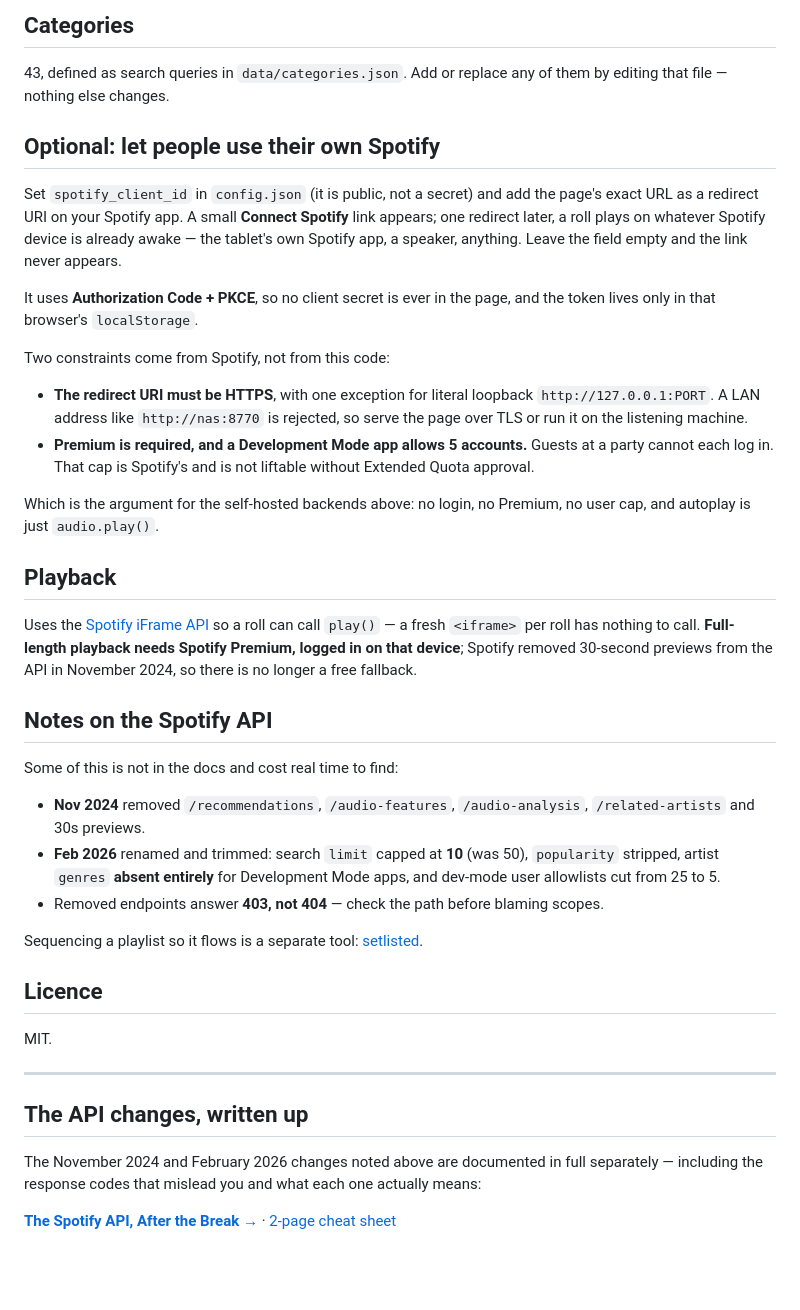
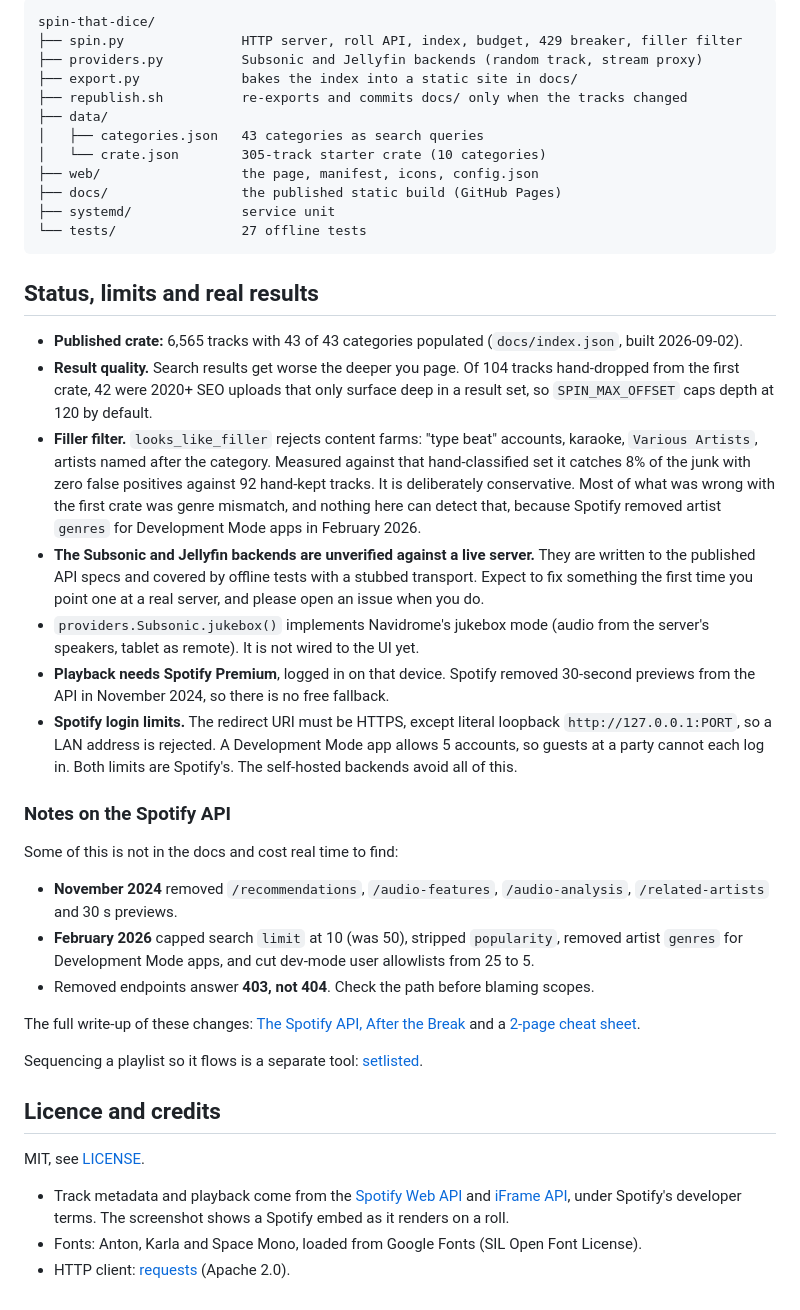
Before and after one commit to casareanderson/spin-that-dice, a Markdown page: README.md, the part around the change printed below. Rendered like a GitHub page; blank space fills up the shorter version.

Commit message:
docs: rewrite README to the estate standard

````diff
--- a/README.md
+++ b/README.md
@@ -150,66 +164,46 @@ python3 -m unittest discover -s tests    # offline, no creds, no network
 ```
 
-## Categories
+```
+spin-that-dice/
+├── spin.py               HTTP server, roll API, index, budget, 429 breaker, filler filter
+├── providers.py          Subsonic and Jellyfin backends (random track, stream proxy)
+├── export.py             bakes the index into a static site in docs/
+├── republish.sh          re-exports and commits docs/ only when the tracks changed
+├── data/
+│   ├── categories.json   43 categories as search queries
+│   └── crate.json        305-track starter crate (10 categories)
+├── web/                  the page, manifest, icons, config.json
+├── docs/                 the published static build (GitHub Pages)
+├── systemd/              service unit
+└── tests/                27 offline tests
+```
 
-43, defined as search queries in `data/categories.json`. Add or replace any of
-them by editing that file — nothing else changes.
+## Status, limits and real results
 
-## Optional: let people use their own Spotify
+- **Published crate:** 6,565 tracks with 43 of 43 categories populated (`docs/index.json`, built 2026-09-02).
+- **Result quality.** Search results get worse the deeper you page. Of 104 tracks hand-dropped from the first crate, 42 were 2020+ SEO uploads that only surface deep in a result set, so `SPIN_MAX_OFFSET` caps depth at 120 by default.
+- **Filler filter.** `looks_like_filler` rejects content farms: "type beat" accounts, karaoke, `Various Artists`, artists named after the category. Measured against that hand-classified set it catches 8% of the junk with zero false positives against 92 hand-kept tracks. It is deliberately conservative. Most of what was wrong with the first crate was genre mismatch, and nothing here can detect that, because Spotify removed artist `genres` for Development Mode apps in February 2026.
+- **The Subsonic and Jellyfin backends are unverified against a live server.** They are written to the published API specs and covered by offline tests with a stubbed transport. Expect to fix something the first time you point one at a real server, and please open an issue when you do.
+- `providers.Subsonic.jukebox()` implements Navidrome's jukebox mode (audio from the server's speakers, tablet as remote). It is not wired to the UI yet.
+- **Playback needs Spotify Premium**, logged in on that device. Spotify removed 30-second previews from the API in November 2024, so there is no free fallback.
+- **Spotify login limits.** The redirect URI must be HTTPS, except literal loopback `http://127.0.0.1:PORT`, so a LAN address is rejected. A Development Mode app allows 5 accounts, so guests at a party cannot each log in. Both limits are Spotify's. The self-hosted backends avoid all of this.
 
-Set `spotify_client_id` in `config.json` (it is public, not a secret) and add the
-page's exact URL as a redirect URI on your Spotify app. A small **Connect
-Spotify** link appears; one redirect later, a roll plays on whatever Spotify
-device is already awake — the tablet's own Spotify app, a speaker, anything.
-Leave the field empty and the link never appears.
-
-It uses **Authorization Code + PKCE**, so no client secret is ever in the page,
-and the token lives only in that browser's `localStorage`.
-
-Two constraints come from Spotify, not from this code:
-
-- **The redirect URI must be HTTPS**, with one exception for literal loopback
-  `http://127.0.0.1:PORT`. A LAN address like `http://nas:8770` is rejected, so
-  serve the page over TLS or run it on the listening machine.
-- **Premium is required, and a Development Mode app allows 5 accounts.** Guests
-  at a party cannot each log in. That cap is Spotify's and is not liftable
-  without Extended Quota approval.
-
-Which is the argument for the self-hosted backends above: no login, no Premium,
-no user cap, and autoplay is just `audio.play()`.
-
-## Playback
-
-Uses the [Spotify iFrame
-API](https://developer.spotify.com/documentation/embeds/tutorials/using-the-iframe-api)
-so a roll can call `play()` — a fresh `<iframe>` per roll has nothing to call.
-**Full-length playback needs Spotify Premium, logged in on that device**;
-Spotify removed 30-second previews from the API in November 2024, so there is no
-longer a free fallback.
-
-## Notes on the Spotify API
+### Notes on the Spotify API
 
 Some of this is not in the docs and cost real time to find:
 
-- **Nov 2024** removed `/recommendations`, `/audio-features`, `/audio-analysis`,
-  `/related-artists` and 30s previews.
-- **Feb 2026** renamed and trimmed: search `limit` capped at **10** (was 50),
-  `popularity` stripped, artist `genres` **absent entirely** for Development Mode
-  apps, and dev-mode user allowlists cut from 25 to 5.
-- Removed endpoints answer **403, not 404** — check the path before blaming scopes.
+- **November 2024** removed `/recommendations`, `/audio-features`, `/audio-analysis`, `/related-artists` and 30 s previews.
+- **February 2026** capped search `limit` at 10 (was 50), stripped `popularity`, removed artist `genres` for Development Mode apps, and cut dev-mode user allowlists from 25 to 5.
+- Removed endpoints answer **403, not 404**. Check the path before blaming scopes.
 
-Sequencing a playlist so it flows is a separate tool:
-[setlisted](https://github.com/casareanderson/setlisted).
+The full write-up of these changes: [The Spotify API, After the Break](https://asareanderson.gumroad.com/l/taeoza) and a [2-page cheat sheet](https://asareanderson.gumroad.com/l/yigsxw).
 
-## Licence
+Sequencing a playlist so it flows is a separate tool: [setlisted](https://github.com/casareanderson/setlisted).
 
-MIT.
+## Licence and credits
 
----
+MIT, see [LICENSE](LICENSE).
 
-## The API changes, written up
-
-The November 2024 and February 2026 changes noted above are documented in full
-separately — including the response codes that mislead you and what each one actually means:
-
-**[The Spotify API, After the Break →](https://asareanderson.gumroad.com/l/taeoza)** ·
-[2-page cheat sheet](https://asareanderson.gumroad.com/l/yigsxw)
+- Track metadata and playback come from the [Spotify Web API](https://developer.spotify.com/documentation/web-api) and [iFrame API](https://developer.spotify.com/documentation/embeds/tutorials/using-the-iframe-api), under Spotify's developer terms. The screenshot shows a Spotify embed as it renders on a roll.
+- Fonts: Anton, Karla and Space Mono, loaded from Google Fonts (SIL Open Font License).
+- HTTP client: [requests](https://github.com/psf/requests) (Apache 2.0).
````
Also changed, not shown: other parts of README.md (+122 -108 lines), .github/readme/api-run.png (added), .github/readme/phone-roll.png (added).
